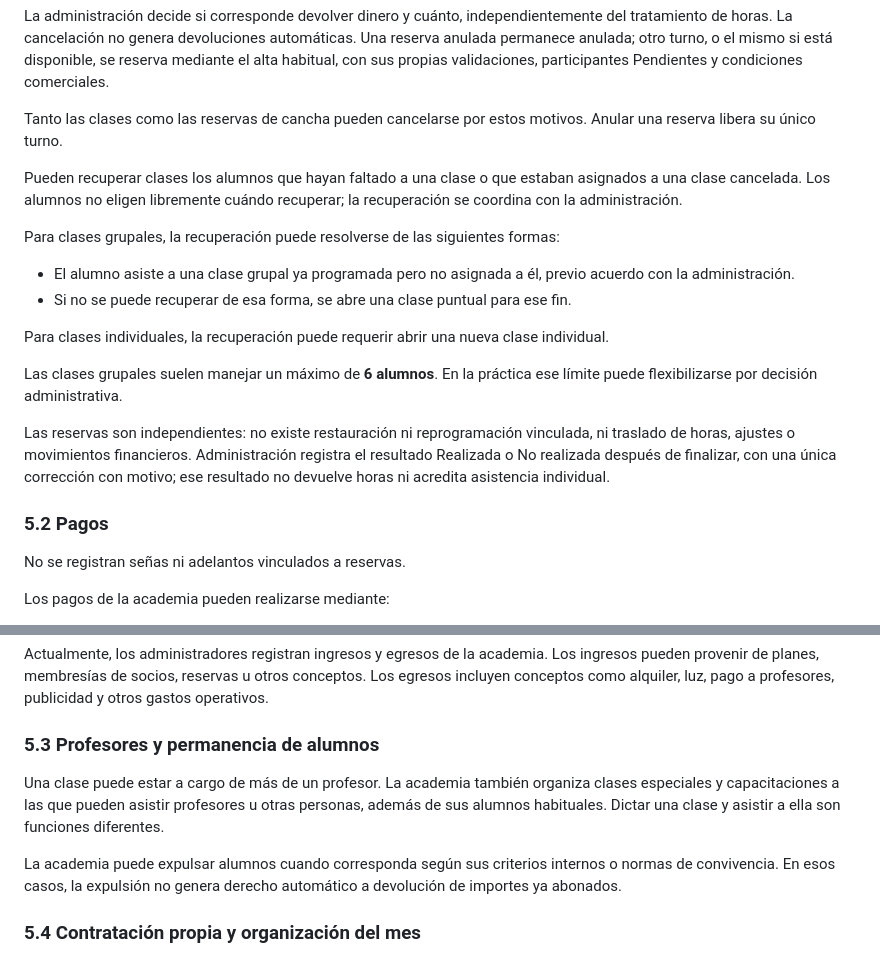
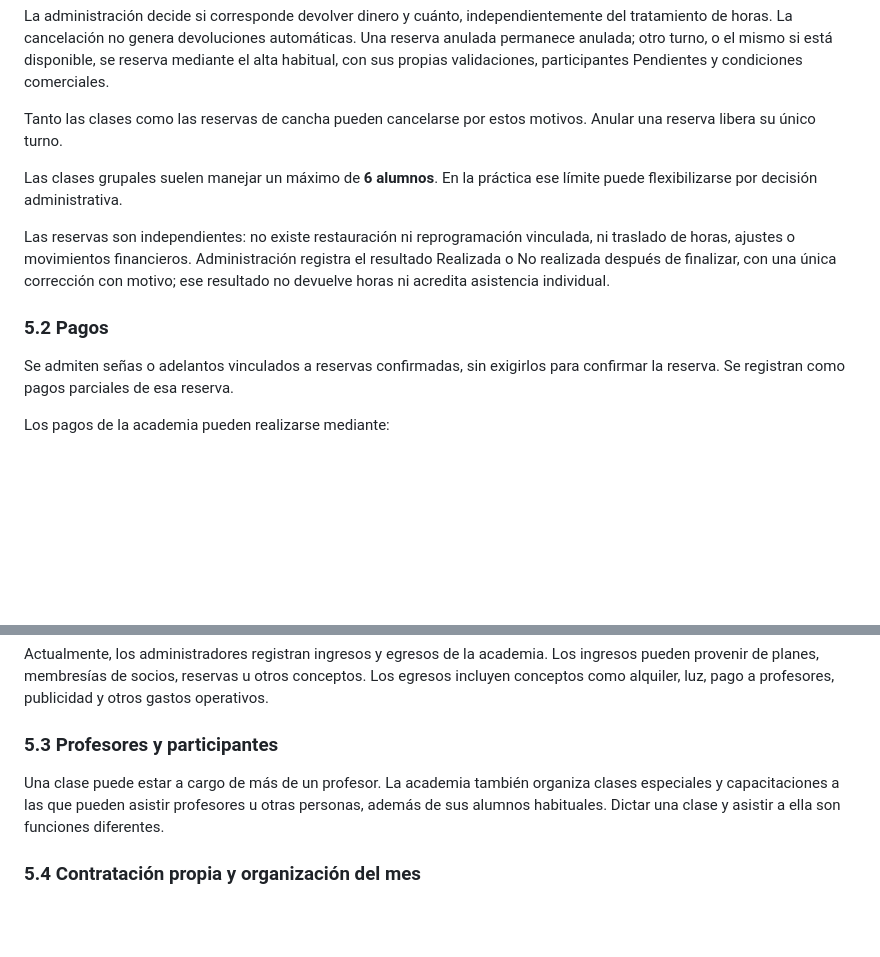
Before and after one commit to fasempertegui/Matchpoint-Taller, a Markdown page: docs/1_organizacion.md, 2 parts joined by grey strips. Drawn GitHub-style; blank space fills up the shorter version.

```diff
--- a/docs/1_organizacion.md
+++ b/docs/1_organizacion.md
@@ -113,22 +113,13 @@ La administración decide si corresponde devolver dinero y cuánto, independient
 
 Tanto las clases como las reservas de cancha pueden cancelarse por estos motivos. Anular una reserva libera su único turno.
 
-Pueden recuperar clases los alumnos que hayan faltado a una clase o que estaban asignados a una clase cancelada. Los alumnos no eligen libremente cuándo recuperar; la recuperación se coordina con la administración.
-
-Para clases grupales, la recuperación puede resolverse de las siguientes formas:
-
-- El alumno asiste a una clase grupal ya programada pero no asignada a él, previo acuerdo con la administración.
-- Si no se puede recuperar de esa forma, se abre una clase puntual para ese fin.
-
-Para clases individuales, la recuperación puede requerir abrir una nueva clase individual.
-
 Las clases grupales suelen manejar un máximo de **6 alumnos**. En la práctica ese límite puede flexibilizarse por decisión administrativa.
 
 Las reservas son independientes: no existe restauración ni reprogramación vinculada, ni traslado de horas, ajustes o movimientos financieros. Administración registra el resultado Realizada o No realizada después de finalizar, con una única corrección con motivo; ese resultado no devuelve horas ni acredita asistencia individual.
 
 ### 5.2 Pagos
 
-No se registran señas ni adelantos vinculados a reservas.
+Se admiten señas o adelantos vinculados a reservas confirmadas, sin exigirlos para confirmar la reserva. Se registran como pagos parciales de esa reserva.
 
 Los pagos de la academia pueden realizarse mediante:
 
@@ -142,11 +133,9 @@ Las devoluciones son egresos efectivos de categoría Devoluciones, con vínculo
 
 Actualmente, los administradores registran ingresos y egresos de la academia. Los ingresos pueden provenir de planes, membresías de socios, reservas u otros conceptos. Los egresos incluyen conceptos como alquiler, luz, pago a profesores, publicidad y otros gastos operativos.
 
-### 5.3 Profesores y permanencia de alumnos
+### 5.3 Profesores y participantes
 
 Una clase puede estar a cargo de más de un profesor. La academia también organiza clases especiales y capacitaciones a las que pueden asistir profesores u otras personas, además de sus alumnos habituales. Dictar una clase y asistir a ella son funciones diferentes.
-
-La academia puede expulsar alumnos cuando corresponda según sus criterios internos o normas de convivencia. En esos casos, la expulsión no genera derecho automático a devolución de importes ya abonados.
 
 ### 5.4 Contratación propia y organización del mes
 
```
Also changed, not shown: docs/2_criterios_del_sistema.md (+7 -7 lines), docs/3_modelo_relacional.md (+4 -4 lines).
